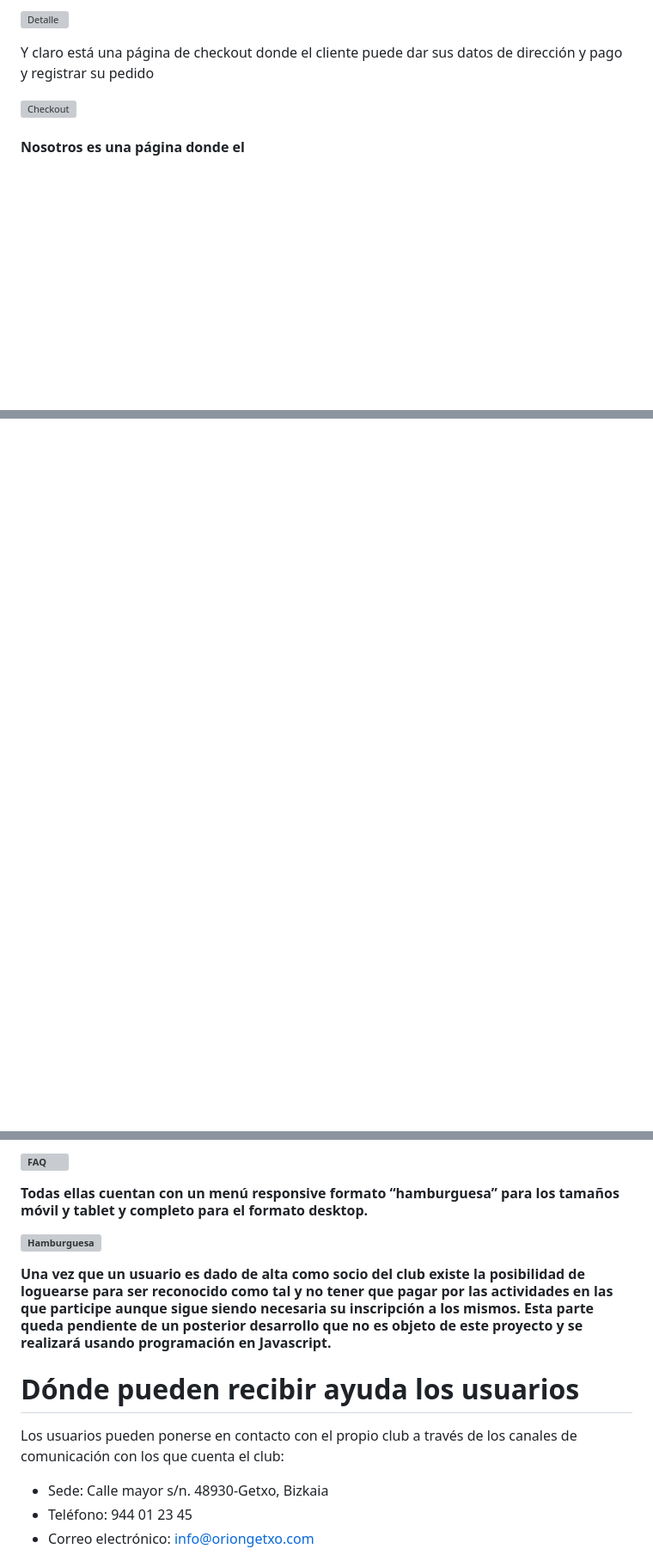
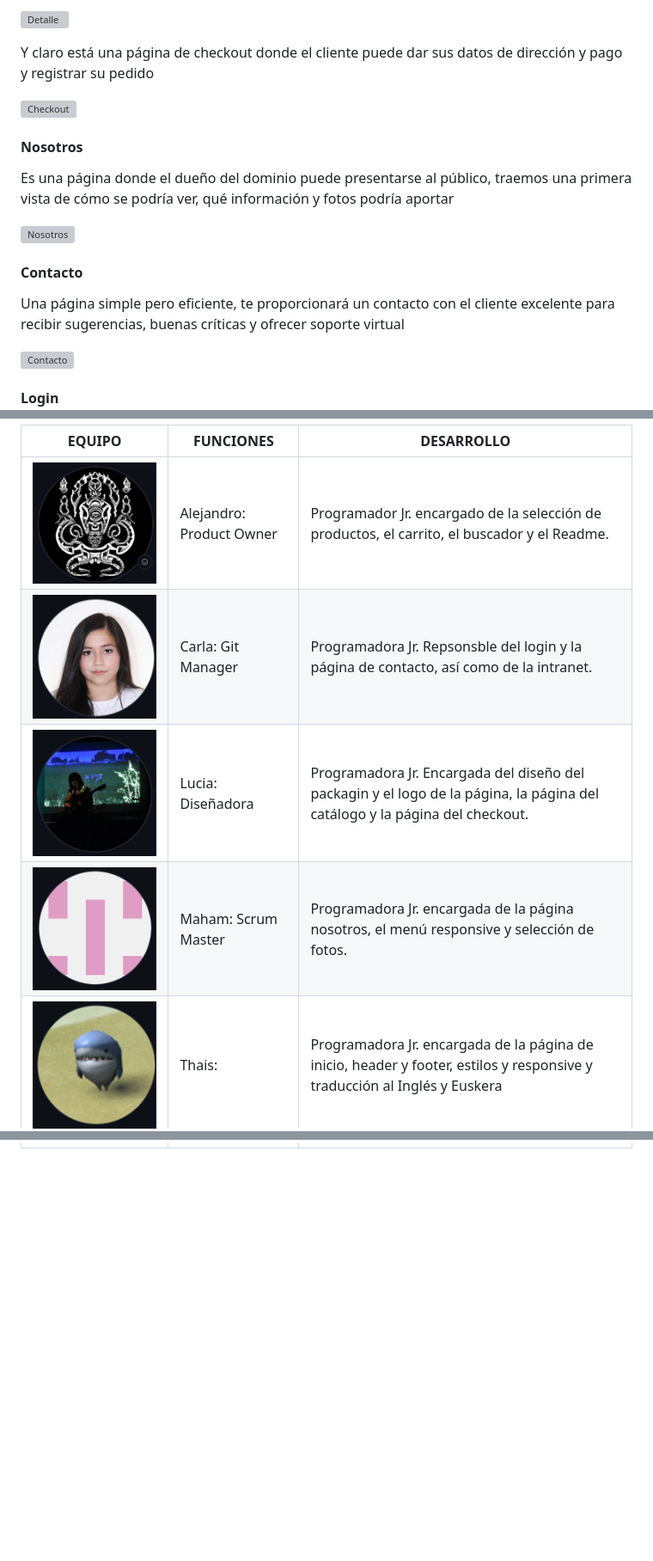
Before and after one commit to luchamorro/Flor-de-te, a Markdown page: README.md, 3 parts joined by grey strips. Shown: that part at 86% size. Drawn GitHub-style; pictures changed too: img/logos/Alejandro.png (added), img/logos/Carla.png (added), img/logos/Lucia.png (added); blank space fills up the shorter version; grey boxes are pictures that could not be loaded.

Commit message:
readme final (falta login)

```diff
--- a/README.md
+++ b/README.md
@@ -57,4 +57,17 @@
 
 ![Checkout](img/screenShots/checkout.png)
 
-<h4>Nosotros es una página donde el
+<h4>Nosotros</h4>
+
+<p>Es una página donde el dueño del dominio puede presentarse al público, traemos una primera vista de cómo se podría ver, qué información y fotos podría aportar</p>
+
+![Nosotros](img/screenShots/nosotros.png)
+
+<h4>Contacto</h4>
+
+<p>Una página simple pero eficiente, te proporcionará un contacto con el cliente excelente para recibir sugerencias, buenas críticas y ofrecer soporte virtual</p>
+
+![Contacto](img/screenShots/contacto.png)
+
+<h4>Login</h4>
+
@@ -61,3 +87,10 @@
 
 
+| EQUIPO | FUNCIONES | DESARROLLO |
+|---------------------------------------|----------------------------------------|------------------------------|
+| [![Alejandro](img/logos/Alejandro.png)](https://github.com/Varushet) | Alejandro: Product Owner | Programador Jr. encargado de la selección de productos, el carrito, el buscador y el Readme. |
+| [![Carla](img/logos/Carla.png)](https://github.com/carlasiles1) | Carla: Git Manager | Programadora Jr. Repsonsble del login y la página de contacto, así como de la intranet. |
+| [![Lucia](img/logos/Lucia.png)](https://github.com/luchamorro) | Lucia: Diseñadora | Programadora Jr. Encargada del diseño del packagin y el logo de la página, la página del catálogo y la página del checkout.|
+| [![Maham](img/logos/Maham.png)](https://github.com/mahamsajid55) | Maham: Scrum Master | Programadora Jr. encargada de la página nosotros, el menú responsive y selección de fotos.|
+| [![Thais](img/logos/Thais.png)](https://github.com/intxaurtietadev) | Thais:  | Programadora Jr. encargada de la página de inicio, header y footer, estilos y responsive y traducción al Inglés y Euskera |
 
@@ -80,16 +96,0 @@
-![FAQ](Assets/Read_me/FAQ.jpg)
-
-<p>Todas ellas cuentan con un menú responsive formato “hamburguesa” para los tamaños móvil y tablet y completo para el formato desktop.</p>
-
-![Hamburguesa](Assets/Read_me/Ham.jpg)
-
-<p>Una vez que un usuario es dado de alta como socio del club existe la posibilidad de loguearse para ser reconocido como tal y no tener que pagar por las actividades en las que participe aunque sigue siendo necesaria su inscripción a los mismos. Esta parte queda pendiente de un posterior desarrollo que no es objeto de este proyecto y se realizará usando programación en Javascript.</p>
-
-<h1>Dónde pueden recibir ayuda los usuarios</h1>
-<p>Los usuarios pueden ponerse en contacto con el propio club a través de los canales de comunicación con los que cuenta el club:</p>
-    <ul>
-        <li>Sede: Calle mayor s/n. 48930-Getxo, Bizkaia</li>
-        <li>Teléfono: 944 01 23 45</li>
-        <li>Correo electrónico: <a href="mailto:info@oriongetxo.com">info@oriongetxo.com</a></li>
-    </ul>
-
```
Also changed, not shown: other parts of README.md (+14 -36 lines).
